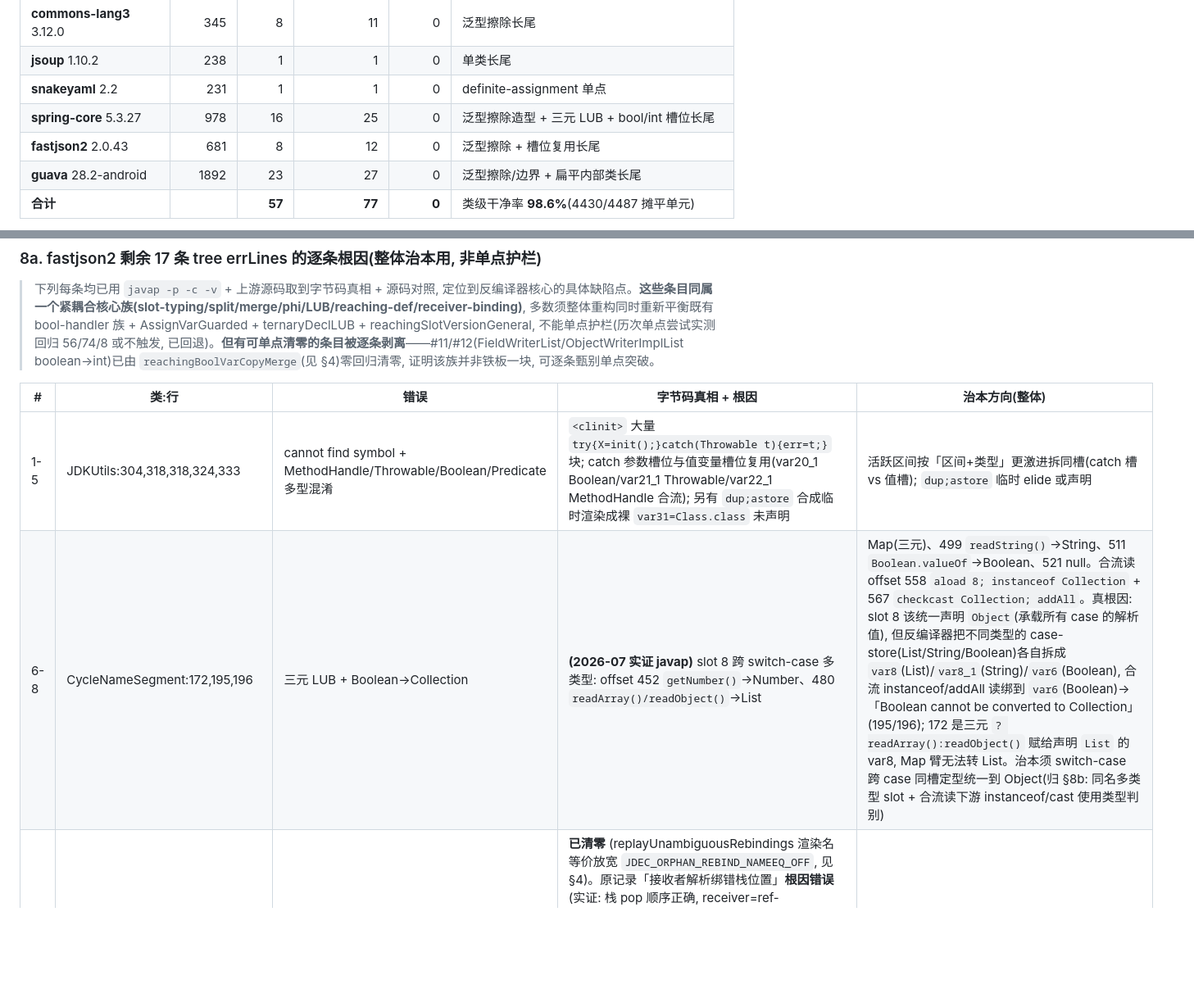
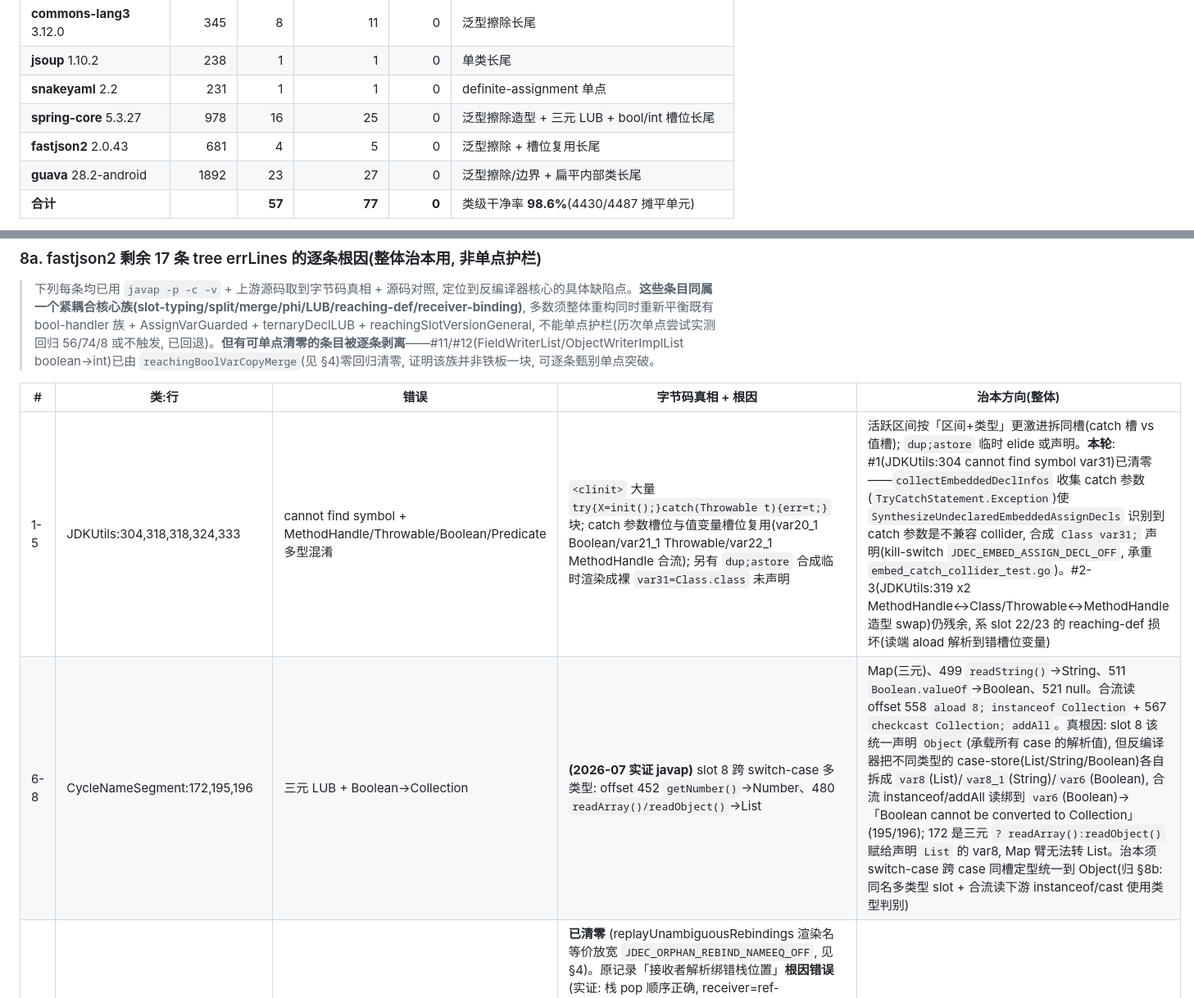
Before and after one commit to yaklang/javajive, a Markdown page: classparser/CODEC_TODO.md, 2 parts joined by grey strips. Shown at 82% size. GitHub-like rendering; blank space fills up the shorter version.

```diff
--- a/classparser/CODEC_TODO.md
+++ b/classparser/CODEC_TODO.md
@@ -33,7 +33,7 @@
 | **jsoup** 1.10.2 | 238 | 1 | 1 | 0 | 单类长尾 |
 | **snakeyaml** 2.2 | 231 | 1 | 1 | 0 | definite-assignment 单点 |
 | **spring-core** 5.3.27 | 978 | 16 | 25 | 0 | 泛型擦除造型 + 三元 LUB + bool/int 槽位长尾 |
-| **fastjson2** 2.0.43 | 681 | 8 | 12 | 0 | 泛型擦除 + 槽位复用长尾 |
+| **fastjson2** 2.0.43 | 681 | 4 | 5 | 0 | 泛型擦除 + 槽位复用长尾 |
 | **guava** 28.2-android | 1892 | 23 | 27 | 0 | 泛型擦除/边界 + 扁平内部类长尾 |
 | **合计** | | **57** | **77** | **0** | 类级干净率 **98.6%**(4430/4487 摊平单元) |
 
@@ -86,8 +86,8 @@
 
 | # | 类:行 | 错误 | 字节码真相 + 根因 | 治本方向(整体) |
 |---|---|---|---|---|
-| 1-5 | JDKUtils:304,318,318,324,333 | cannot find symbol + MethodHandle/Throwable/Boolean/Predicate 多型混淆 | `<clinit>` 大量 `try{X=init();}catch(Throwable t){err=t;}` 块; catch 参数槽位与值变量槽位复用(var20_1 Boolean/var21_1 Throwable/var22_1 MethodHandle 合流); 另有 `dup;astore` 合成临时渲染成裸 `var31=Class.class` 未声明 | 活跃区间按「区间+类型」更激进拆同槽(catch 槽 vs 值槽); `dup;astore` 临时 elide 或声明 |
-| 6-8 | CycleNameSegment:172,195,196 | 三元 LUB + Boolean→Collection | **(2026-07 实证 javap)** slot 8 跨 switch-case 多类型: offset 452 `getNumber()`→Number、480 `readArray()/readObject()`→List|Map(三元)、499 `readString()`→String、511 `Boolean.valueOf`→Boolean、521 null。合流读 offset 558 `aload 8; instanceof Collection` + 567 `checkcast Collection; addAll`。真根因: slot 8 该统一声明 `Object`(承载所有 case 的解析值), 但反编译器把不同类型的 case-store(List/String/Boolean)各自拆成 `var8`(List)/`var8_1`(String)/`var6`(Boolean), 合流 instanceof/addAll 读绑到 `var6`(Boolean)→「Boolean cannot be converted to Collection」(195/196); 172 是三元 `? readArray():readObject()` 赋给声明 `List` 的 var8, Map 臂无法转 List。治本须 switch-case 跨 case 同槽定型统一到 Object(归 §8b: 同名多类型 slot + 合流读下游 instanceof/cast 使用类型判别) | switch-case 跨 case 同槽定型统一到 Object(须 §8b 下游使用类型判别, 否则 §8a 记 widening-specific-to-Object 回归)。与 #13/#15/#16 同族(merge-slot widen-to-Object) |
+| 1-5 | JDKUtils:304,318,318,324,333 | cannot find symbol + MethodHandle/Throwable/Boolean/Predicate 多型混淆 | `<clinit>` 大量 `try{X=init();}catch(Throwable t){err=t;}` 块; catch 参数槽位与值变量槽位复用(var20_1 Boolean/var21_1 Throwable/var22_1 MethodHandle 合流); 另有 `dup;astore` 合成临时渲染成裸 `var31=Class.class` 未声明 | 活跃区间按「区间+类型」更激进拆同槽(catch 槽 vs 值槽); `dup;astore` 临时 elide 或声明。**本轮**: #1(JDKUtils:304 cannot find symbol var31)已清零——`collectEmbeddedDeclInfos` 收集 catch 参数(`TryCatchStatement.Exception`)使 `SynthesizeUndeclaredEmbeddedAssignDecls` 识别到 catch 参数是不兼容 collider, 合成 `Class var31;` 声明(kill-switch `JDEC_EMBED_ASSIGN_DECL_OFF`, 承重 `embed_catch_collider_test.go`)。#2-3(JDKUtils:319 x2 MethodHandle↔Class/Throwable↔MethodHandle 造型 swap)仍残余, 系 slot 22/23 的 reaching-def 损坏(读端 aload 解析到错槽位变量) |
+| 6-8 | CycleNameSegment:172,195,196 | 三元 LUB + Boolean→Collection | **(2026-07 实证 javap)** slot 8 跨 switch-case 多类型: offset 452 `getNumber()`→Number、480 `readArray()/readObject()`→List|Map(三元)、499 `readString()`→String、511 `Boolean.valueOf`→Boolean、521 null。合流读 offset 558 `aload 8; instanceof Collection` + 567 `checkcast Collection; addAll`。真根因: slot 8 该统一声明 `Object`(承载所有 case 的解析值), 但反编译器把不同类型的 case-store(List/String/Boolean)各自拆成 `var8`(List)/`var8_1`(String)/`var6`(Boolean), 合流 instanceof/addAll 读绑到 `var6`(Boolean)→「Boolean cannot be converted to Collection」(195/196); 172 是三元 `? readArray():readObject()` 赋给声明 `List` 的 var8, Map 臂无法转 List。治本须 switch-case 跨 case 同槽定型统一到 Object(归 §8b: 同名多类型 slot + 合流读下游 instanceof/cast 使用类型判别) | switch-case 跨 case 同槽定型统一到 Object(须 §8b 下游使用类型判别, 否则 §8a 记 widening-specific-to-Object 回归)。与 #13/#15/#16 同族(merge-slot widen-to-Object)。**本轮**: #6(CycleNameSegment:172 三元 LUB)已清零——`ternaryArmIncompatibleCast`(当三元 RHS 赋给具体类型局部且恰好一个臂不可引用赋值到目标类型时给该臂补 `(T)` 造型, kill-switch `JDEC_TERNARY_ARM_CAST_OFF`, 承重 `ternary_arm_cast_test.go`)。#7-8(195/196 Boolean→Collection)仍残余 |
 | ~~9-10~~ | ~~JSONPathSegmentName:294,301~~ | ~~cannot find symbol~~ | **已清零** (replayUnambiguousRebindings 渲染名等价放宽 `JDEC_ORPHAN_REBIND_NAMEEQ_OFF`, 见 §4)。原记录「接收者解析绑错栈位置」**根因错误**(实证: 栈 pop 顺序正确, receiver=ref-74/arg=ref-75 不同 VarUid)。真根因: 同一 JVM 槽(slot5=JSONArray 累加器)的逻辑变量在两个兄弟/嵌套作用域各自被 rewriteVar bind 铸出新 `*VariableId`, 两者渲染同名 `var9`; 该 oldId(slot5 的 pre-mint id, 渲染 `var8`)在 `allReplace` 里因有**两个**目标被 `replayUnambiguousRebindings` 的「指针严格唯一」判别当作多目标(ambiguous)跳过, 遂令跨作用域读使用点(invokeinterface receiver)保留 `var8` id → 与 slot8 的 `var8` 撞名 → `var8.addAll((Collection)var8)`「找不到符号」。修法: 多目标判别从「指针唯一」放宽到「渲染名唯一」(同名目标等价、任取其一重绑)。**注**: 这证明 §8a 所述「19 条铁板一块须整体重构」可继续逐条甄别单点突破(继 #11/#12 后第三例) | — |
 | ~~11~~ | ~~FieldWriterList:325~~ | ~~boolean→int~~ | **已清零** (reachingBoolVarCopyMerge, 见 §4) | — |
 | ~~12~~ | ~~ObjectWriterImplList:341~~ | ~~boolean→int~~ | **已清零** (reachingBoolVarCopyMerge, 见 §4) | — |
```
Also changed, not shown: other parts of classparser/CODEC_TODO.md (+4 -1 lines).
